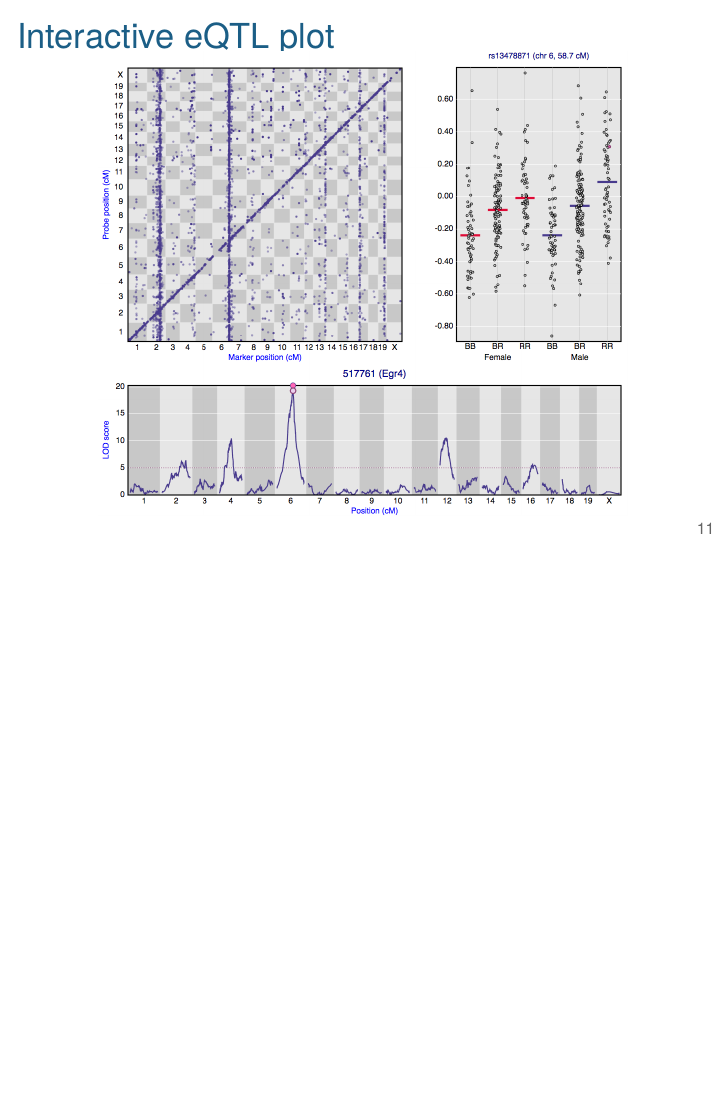
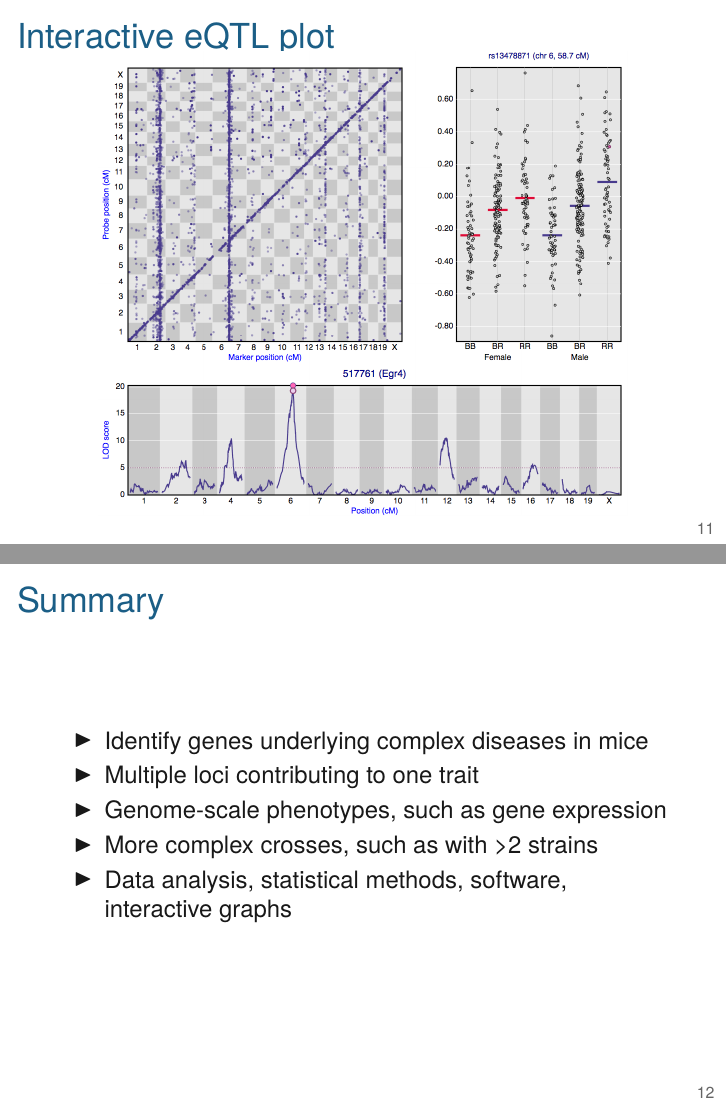
Before and after one commit to kbroman/Talk_ProspStudents, LaTeX slides (introQTL.tex): page 12 of 13 before the commit and pages 12 and 13 of 14 after it, the two joined at a grey line, the shorter picture padded with empty space. Compiled offline with XeLaTeX.

Commit message:
Add summary slide

```diff
--- a/introQTL.tex
+++ b/introQTL.tex
@@ -266,6 +266,20 @@ other genes.
 \end{frame}
 
 
+\begin{frame}[c]{Summary}
+
+  \begin{itemize}
+    \item Identify genes underlying complex diseases in mice
+    \item Multiple loci contributing to one trait
+    \item Genome-scale phenotypes, such as gene expression
+    \item More complex crosses, such as with >2 strains
+    \item Data analysis, statistical methods, software, interactive graphs
+  \end{itemize}
+
+  \note{
+    It's always good to have a summary slide.
+  }
+\end{frame}
 
 \begin{frame}[c]{}
 
```
